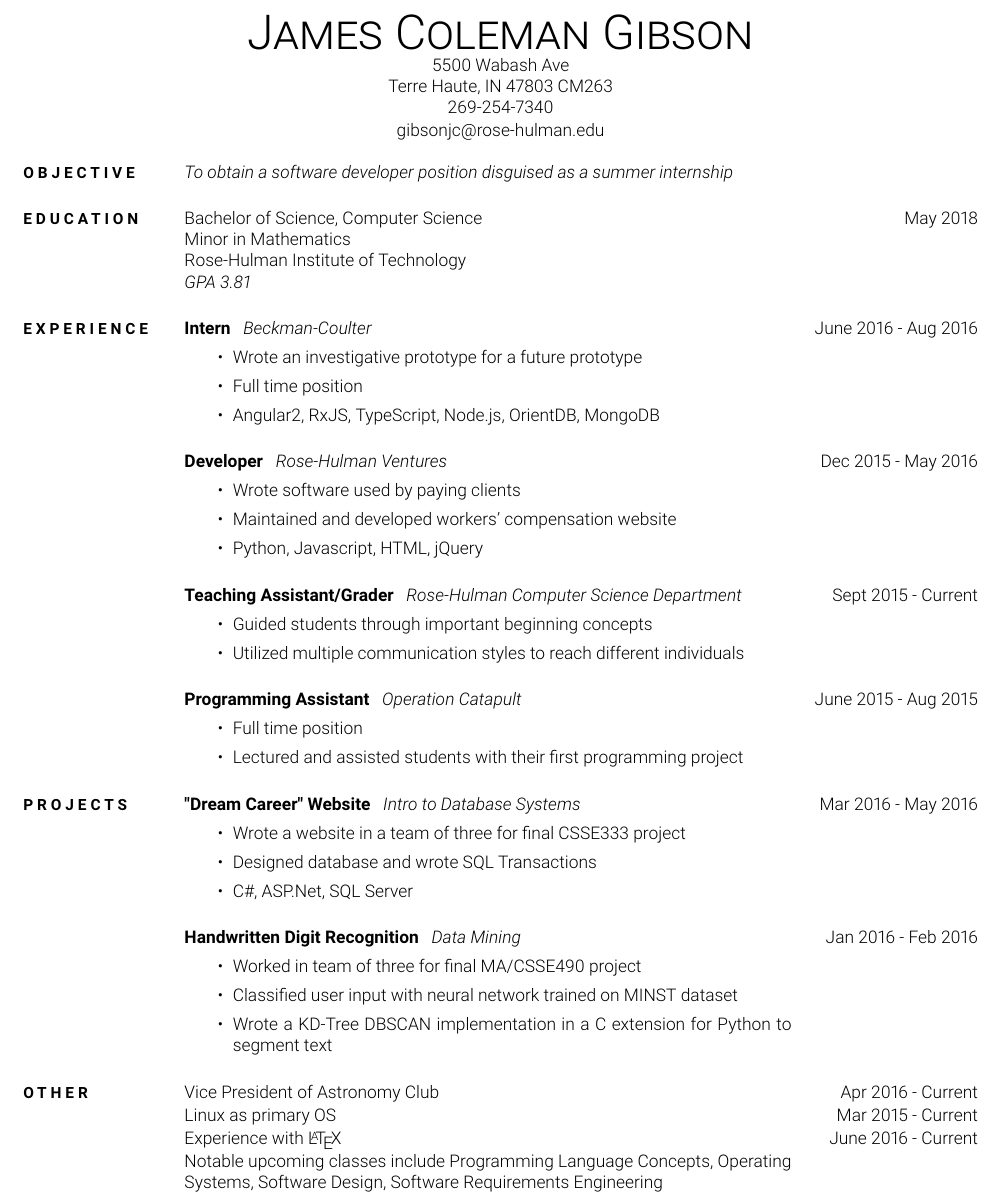
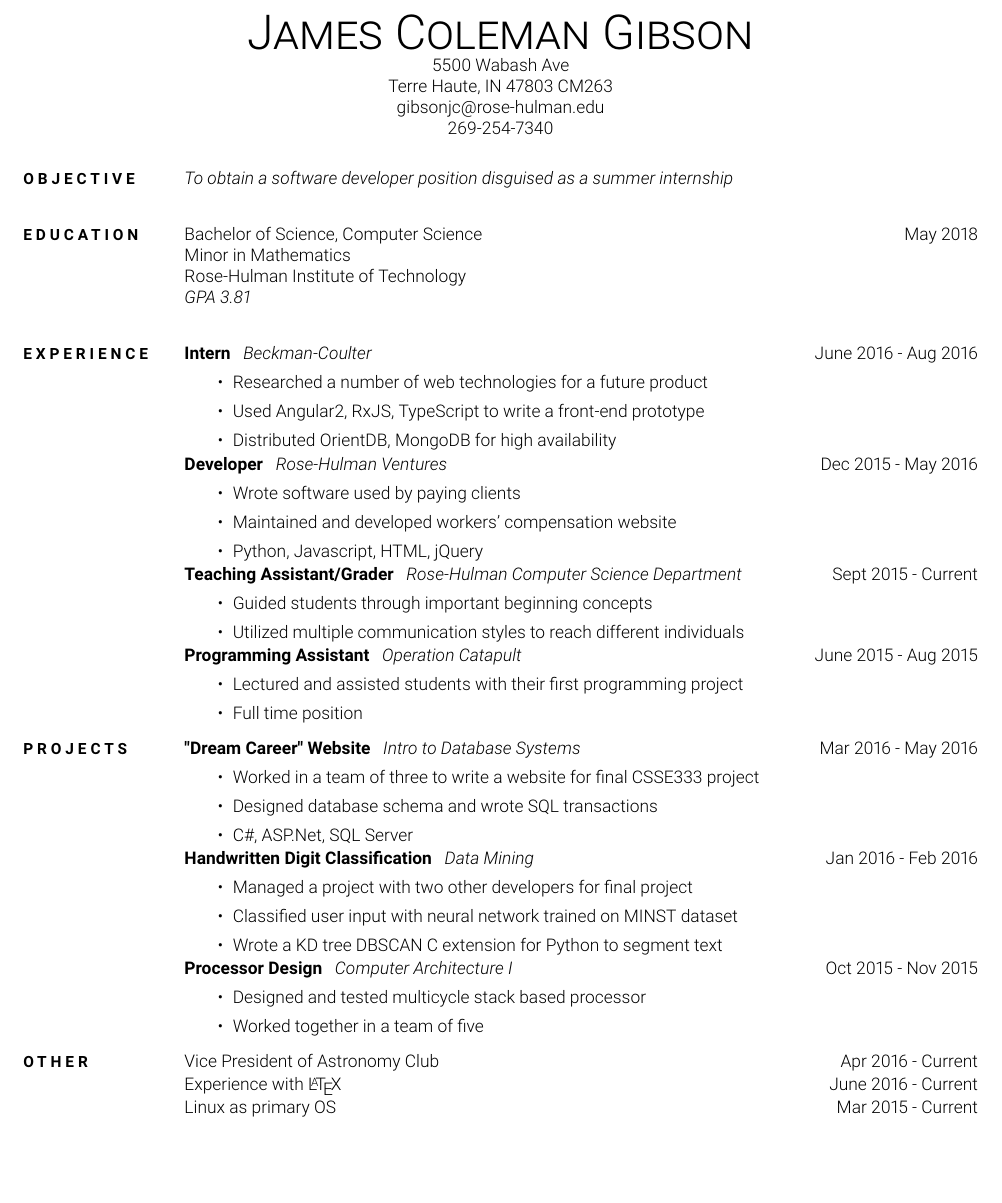
Before and after one commit to jcolemang/LaTeX-Resume-Class, a LaTeX CV (resume.tex, which reads resumeclass.cls): part of the page, cut so that both start at the same text, the shorter picture padded with empty space. Compiled offline with pdfLaTeX.

Commit message:
Fixed spacing issue, added content

```diff
--- a/resume.tex
+++ b/resume.tex
@@ -42,9 +42,9 @@
     \experiencetitle{Intern}
     \experiencelocation{Beckman-Coulter}
     \begin{experiencenotes}
-      \experiencenote{Wrote an investigative prototype for a future prototype}
-      \experiencenote{Full time position}
-      \experiencenote{Angular2, RxJS, TypeScript, Node.js, OrientDB, MongoDB}
+      \experiencenote{Researched a number of web technologies for a future product}
+      \experiencenote{Used Angular2, RxJS, TypeScript to write a front-end prototype}
+      \experiencenote{Distributed OrientDB, MongoDB for high availability}
     \end{experiencenotes}
   }
   \rightcolumn{June 2016 - Aug 2016}
@@ -76,8 +76,8 @@
     \experiencetitle{Programming Assistant}
     \experiencelocation{Operation Catapult}
     \begin{experiencenotes}
+      \experiencenote{Lectured and assisted students with their first programming project}
       \experiencenote{Full time position}
-      \experiencenote{Lectured and assisted students with their first programming project}
     \end{experiencenotes}
   }
   \rightcolumn{June 2015 - Aug 2015}
@@ -89,34 +89,44 @@
     \experiencetitle{"Dream Career" Website}
     \experiencelocation{Intro to Database Systems}
     \begin{experiencenotes}
-      \experiencenote{Wrote a website in a team of three for final CSSE333 project}
-      \experiencenote{Designed database and wrote SQL Transactions}
+      \experiencenote{Worked in a team of three to write a website for final CSSE333 project}
+      \experiencenote{Designed database schema and wrote SQL transactions}
       \experiencenote{C\#, ASP.Net, SQL Server}
     \end{experiencenotes}
   }
   \rightcolumn{Mar 2016 - May 2016}
 
   \leftcolumn{
-    \experiencetitle{Handwritten Digit Recognition}
+    \experiencetitle{Handwritten Digit Classification}
     \experiencelocation{Data Mining}
     \begin{experiencenotes}
-      \experiencenote{Worked in team of three for final MA/CSSE490 project}
+      \experiencenote{Managed a project with two other developers for final project}
       \experiencenote{Classified user input with neural network trained on MINST dataset}
-      \experiencenote{Wrote a KD-Tree DBSCAN implementation in a C extension for Python to segment text}
+      \experiencenote{Wrote a KD tree DBSCAN C extension for Python to segment text}
     \end{experiencenotes}
   }
   \rightcolumn{Jan 2016 - Feb 2016}
 
+  \leftcolumn{
+    \experiencetitle{Processor Design}
+    \experiencelocation{Computer Architecture I}
+    \begin{experiencenotes}
+      \experiencenote{Designed and tested multicycle stack based processor}
+      \experiencenote{Worked together in a team of five}
+    \end{experiencenotes}
+  }
+  \rightcolumn{Oct 2015 - Nov 2015}
+
 
   \sectiontitle{Other}
 
-  \leftcolumn{Vice President of Astronomy Club} \rightcolumnsinglebreak{Apr 2016 - Current}
-  \leftcolumn{Linux as primary OS} \rightcolumnsinglebreak{Mar 2015 - Current}
-  \leftcolumn{Experience with \LaTeX} \rightcolumnsinglebreak{June 2016 - Current}
-  \leftcolumn{
-    Notable upcoming classes include Programming Language Concepts, Operating Systems,
-    Software Design, Software Requirements Engineering
-  }
+  \leftcolumn{Vice President of Astronomy Club} \rightcolumn{Apr 2016 - Current}
+  \leftcolumn{Experience with \LaTeX} \rightcolumn{June 2016 - Current}
+  \leftcolumn{Linux as primary OS} \rightcolumn{Mar 2015 - Current}
+  %\leftcolumn{
+    %Notable upcoming classes include Programming Language Concepts, Operating Systems,
+    %Software Design, Software Requirements Engineering
+  %} \rightcolumnsinglebreak{Sept 2016 - May 2018}
 
 
 
--- a/resumeclass.cls
+++ b/resumeclass.cls
@@ -4,15 +4,17 @@
 \ProvidesClass{resumeclass}
 \LoadClassWithOptions{article}
 
-\RequirePackage[margin=0.75in]{geometry}
+\usepackage[margin=0.75in]{geometry}
 \usepackage{tabularx}
 \usepackage{multirow}
-\usepackage{enumerate}
 \usepackage{soul}
+
+%\usepackage{enumitem}
+%\setlist{nolistsep}
 
 % interesting serif font, sort of a medieval look, particularly
 % in the J's
-% \usepackage{gentium}
+%\usepackage{gentium}
 
 % good serif font. I would describe it as professional, maybe
 % slightly conservative
@@ -68,8 +69,8 @@
     { \small
       \resumeaddrone \par
       \resumeaddrtwo \par
+      \resumeemail \par
       \phone \par
-      \resumeemail
     }
   \end{center}
 }
@@ -89,7 +90,7 @@
 
 % for things like 'Experience', 'Education'
 \newcommand{\sectiontitle}[1] {
-  {\footnotesize \uppercase{\so{\textbf{#1}}}}
+  \noalign{\medskip} {\footnotesize \uppercase{\so{\textbf{#1}}}}
 }
 
 % Really the center column of the page, but the absolute left
@@ -99,17 +100,12 @@
 }
 
 \newcommand{\rightcolumn}[1] {
-  & #1 \\ \\
-}
-
-% Doesn't include the extra line break of my standard right column
-\newcommand{\rightcolumnsinglebreak}[1] {
   & #1 \\
 }
 
 % fills both the absolute center and right columns of the page
 \newcommand{\bigcolumn}[1] {
-  & #1 \\ \\
+  & \multicolumn{2}{X}{\small #1} \\
 }
 
 
```
Also changed, not shown: resume.pdf, resume.tex (4 more changed lines), resumeclass.cls (1 more changed lines).
